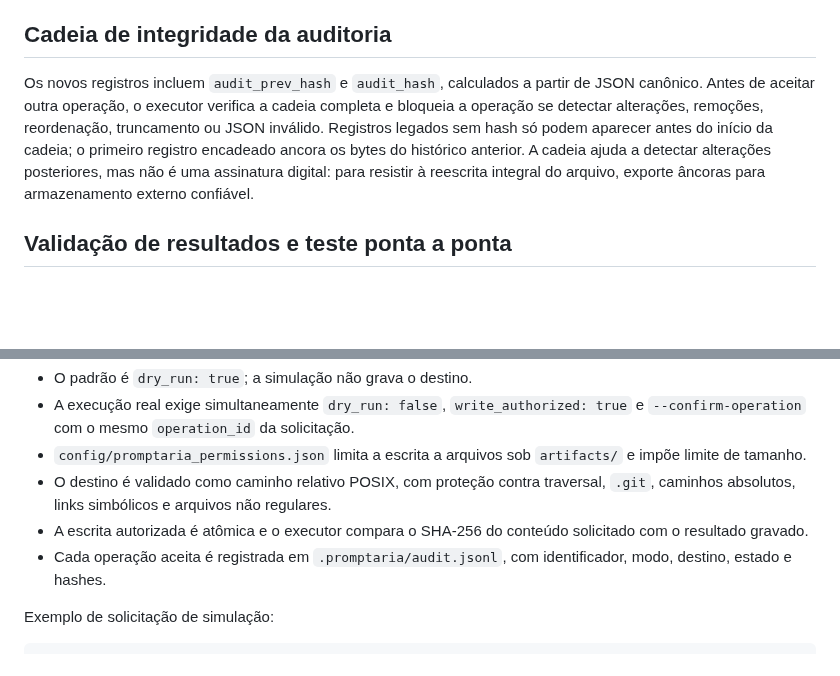
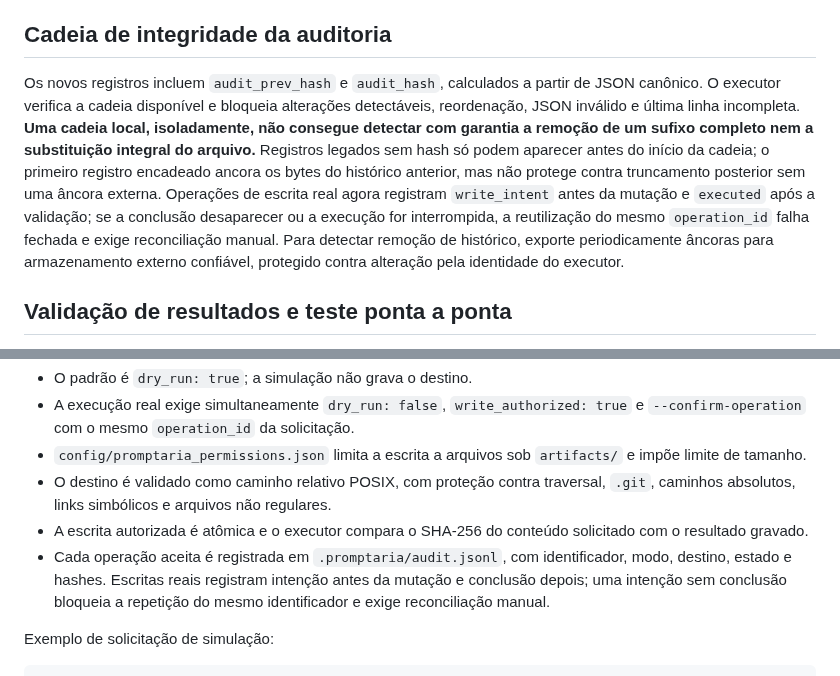
Before and after one commit to outocarlos003-lang/Prompt-ria, a Markdown page: README.md, 2 parts joined by grey strips. Rendered like a GitHub page; blank space fills up the shorter version.

Commit message:
Document audit anchors and interrupted-write recovery

```diff
--- a/README.md
+++ b/README.md
@@ -50,7 +50,7 @@ Para acionar uma demanda por comentário, use `/promptaria <demanda completa>` e
 
 ## Cadeia de integridade da auditoria
 
-Os novos registros incluem `audit_prev_hash` e `audit_hash`, calculados a partir de JSON canônico. Antes de aceitar outra operação, o executor verifica a cadeia completa e bloqueia a operação se detectar alterações, remoções, reordenação, truncamento ou JSON inválido. Registros legados sem hash só podem aparecer antes do início da cadeia; o primeiro registro encadeado ancora os bytes do histórico anterior. A cadeia ajuda a detectar alterações posteriores, mas não é uma assinatura digital: para resistir à reescrita integral do arquivo, exporte âncoras para armazenamento externo confiável.
+Os novos registros incluem `audit_prev_hash` e `audit_hash`, calculados a partir de JSON canônico. O executor verifica a cadeia disponível e bloqueia alterações detectáveis, reordenação, JSON inválido e última linha incompleta. **Uma cadeia local, isoladamente, não consegue detectar com garantia a remoção de um sufixo completo nem a substituição integral do arquivo.** Registros legados sem hash só podem aparecer antes do início da cadeia; o primeiro registro encadeado ancora os bytes do histórico anterior, mas não protege contra truncamento posterior sem uma âncora externa. Operações de escrita real agora registram `write_intent` antes da mutação e `executed` após a validação; se a conclusão desaparecer ou a execução for interrompida, a reutilização do mesmo `operation_id` falha fechada e exige reconciliação manual. Para detectar remoção de histórico, exporte periodicamente âncoras para armazenamento externo confiável, protegido contra alteração pela identidade do executor.
 
 ## Validação de resultados e teste ponta a ponta
 
@@ -67,7 +67,7 @@ O executor `scripts/promptaria_executor.py` é uma etapa separada do resolvedor:
 - `config/promptaria_permissions.json` limita a escrita a arquivos sob `artifacts/` e impõe limite de tamanho.
 - O destino é validado como caminho relativo POSIX, com proteção contra traversal, `.git`, caminhos absolutos, links simbólicos e arquivos não regulares.
 - A escrita autorizada é atômica e o executor compara o SHA-256 do conteúdo solicitado com o resultado gravado.
-- Cada operação aceita é registrada em `.promptaria/audit.jsonl`, com identificador, modo, destino, estado e hashes.
+- Cada operação aceita é registrada em `.promptaria/audit.jsonl`, com identificador, modo, destino, estado e hashes. Escritas reais registram intenção antes da mutação e conclusão depois; uma intenção sem conclusão bloqueia a repetição do mesmo identificador e exige reconciliação manual.
 
 Exemplo de solicitação de simulação:
 
```
